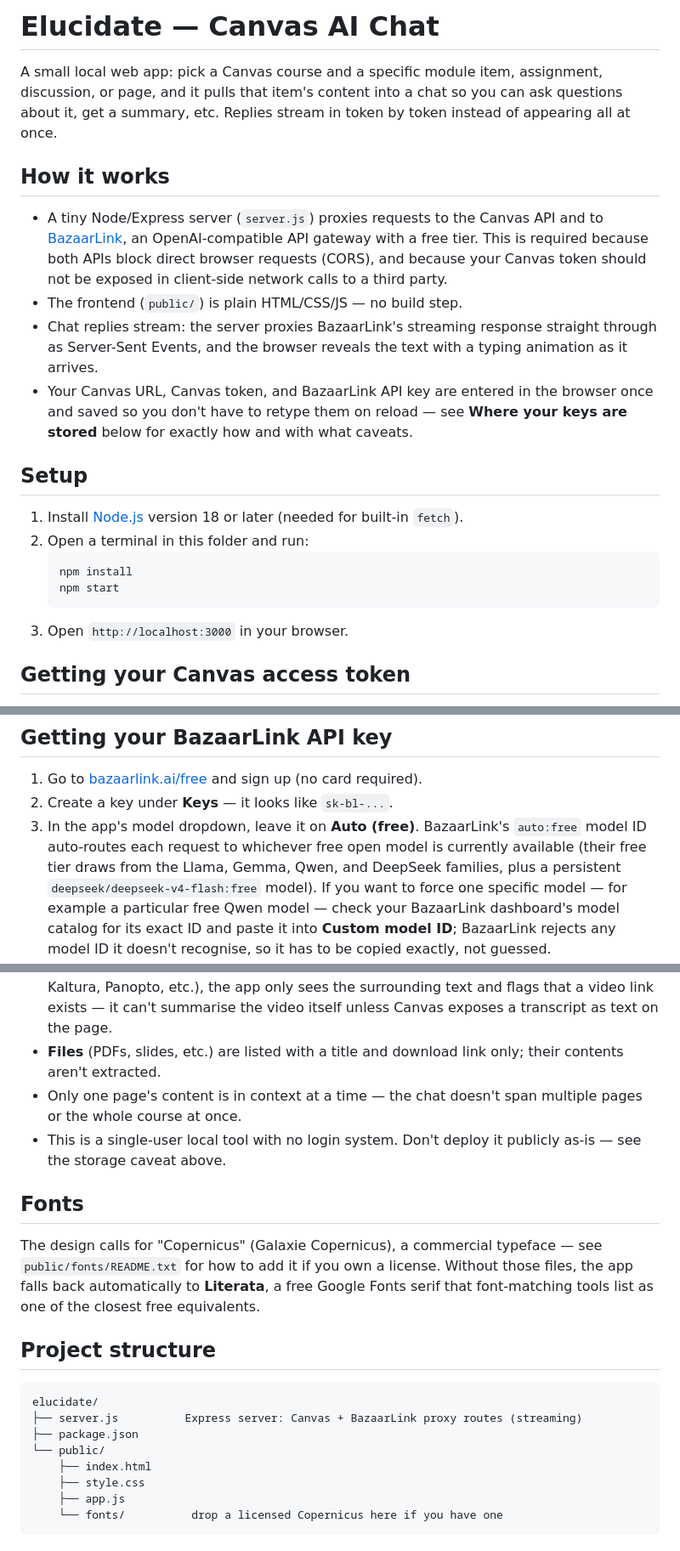
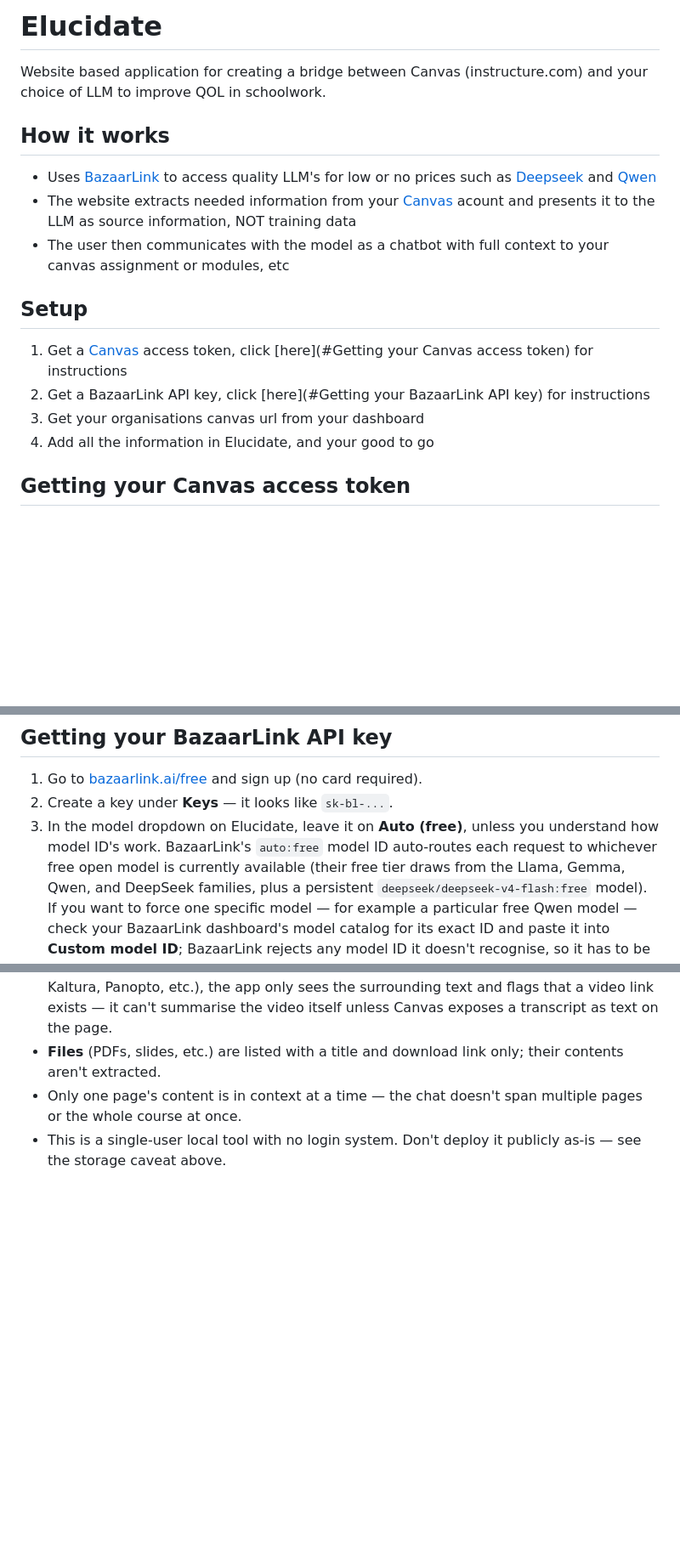
Before and after one commit to lachlan-kelly/Elucidate, a Markdown page: README.md, 3 parts joined by grey strips. Shown at 85% size. Drawn GitHub-style; blank space fills up the shorter version.

````diff
--- a/README.md
+++ b/README.md
@@ -1,36 +1,23 @@
-# Elucidate — Canvas AI Chat
+# Elucidate
 
-A small local web app: pick a Canvas course and a specific module item,
-assignment, discussion, or page, and it pulls that item's content into a chat
-so you can ask questions about it, get a summary, etc. Replies stream in
-token by token instead of appearing all at once.
+Website based application for creating a bridge between
+Canvas (instructure.com) and your choice of LLM to improve
+QOL in schoolwork.
 
 ## How it works
 
-- A tiny Node/Express server (`server.js`) proxies requests to the Canvas API
-  and to [BazaarLink](https://bazaarlink.ai), an OpenAI-compatible API
-  gateway with a free tier. This is required because both APIs block direct
-  browser requests (CORS), and because your Canvas token should not be
-  exposed in client-side network calls to a third party.
-- The frontend (`public/`) is plain HTML/CSS/JS — no build step.
-- Chat replies stream: the server proxies BazaarLink's streaming response
-  straight through as Server-Sent Events, and the browser reveals the text
-  with a typing animation as it arrives.
-- Your Canvas URL, Canvas token, and BazaarLink API key are entered in the
-  browser once and saved so you don't have to retype them on reload — see
-  **Where your keys are stored** below for exactly how and with what
-  caveats.
+- Uses [BazaarLink](https://bazaarlink.ai/) to access quality LLM's for low or no prices
+  such as [Deepseek](https://www.deepseek.com/) and [Qwen](https://qwen.ai/)
+- The website extracts needed information from your [Canvas](https://www.instructure.com/) acount
+  and presents it to the LLM as source information, NOT training data
+- The user then communicates with the model as a chatbot with full context to your canvas assignment or modules, etc
 
 ## Setup
 
-1. Install [Node.js](https://nodejs.org) version 18 or later (needed for
-   built-in `fetch`).
-2. Open a terminal in this folder and run:
-   ```
-   npm install
-   npm start
-   ```
-3. Open `http://localhost:3000` in your browser.
+1. Get a [Canvas](https://www.instructure.com/) access token, click [here](#Getting your Canvas access token) for instructions
+2. Get a BazaarLink API key, click [here](#Getting your BazaarLink API key) for instructions
+3. Get your organisations canvas url from your dashboard
+4. Add all the information in Elucidate, and your good to go
 
 ## Getting your Canvas access token
 
@@ -49,8 +36,8 @@ Your Canvas URL is the base address you use to log in, e.g.
 1. Go to [bazaarlink.ai/free](https://bazaarlink.ai/free) and sign up (no
    card required).
 2. Create a key under **Keys** — it looks like `sk-bl-...`.
-3. In the app's model dropdown, leave it on **Auto (free)**. BazaarLink's
-   `auto:free` model ID auto-routes each request to whichever free open
+3. In the model dropdown on Elucidate, leave it on **Auto (free)**, unless you understand how model ID's work.
+   BazaarLink's `auto:free` model ID auto-routes each request to whichever free open
    model is currently available (their free tier draws from the Llama,
    Gemma, Qwen, and DeepSeek families, plus a persistent
    `deepseek/deepseek-v4-flash:free` model). If you want to force one
@@ -114,24 +101,3 @@ fields and don't click Save, or clear `localStorage` for this site.
   multiple pages or the whole course at once.
 - This is a single-user local tool with no login system. Don't deploy it
   publicly as-is — see the storage caveat above.
-
-## Fonts
-
-The design calls for "Copernicus" (Galaxie Copernicus), a commercial
-typeface — see `public/fonts/README.txt` for how to add it if you own a
-license. Without those files, the app falls back automatically to
-**Literata**, a free Google Fonts serif that font-matching tools list as
-one of the closest free equivalents.
-
-## Project structure
-
-```
-elucidate/
-├── server.js          Express server: Canvas + BazaarLink proxy routes (streaming)
-├── package.json
-└── public/
-    ├── index.html
-    ├── style.css
-    ├── app.js
-    └── fonts/          drop a licensed Copernicus here if you have one
-```
````
